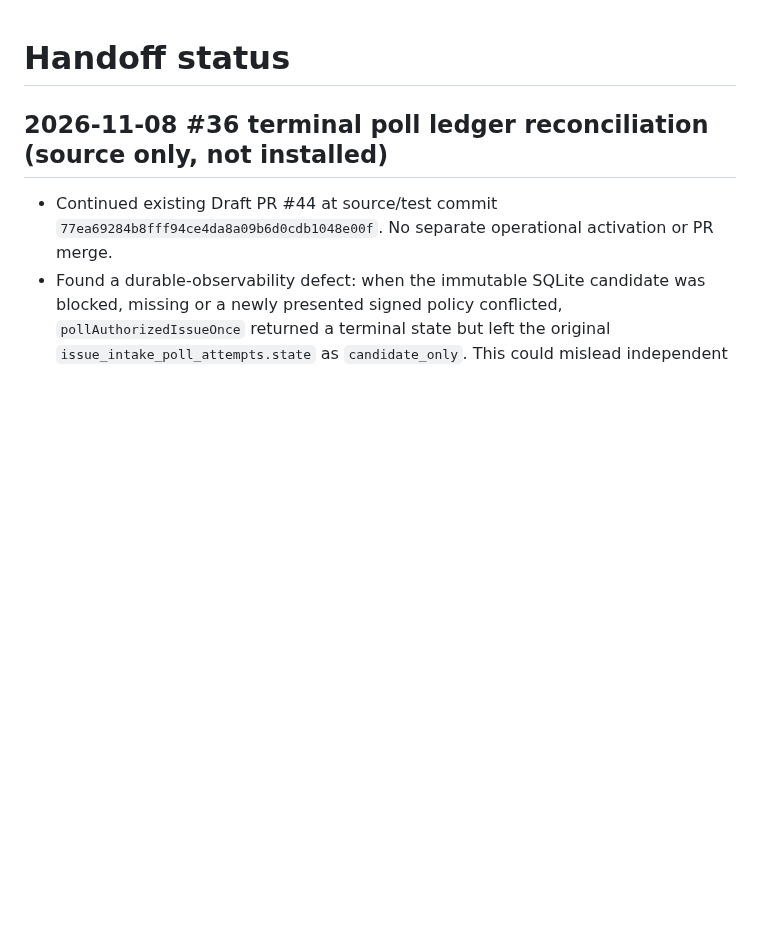
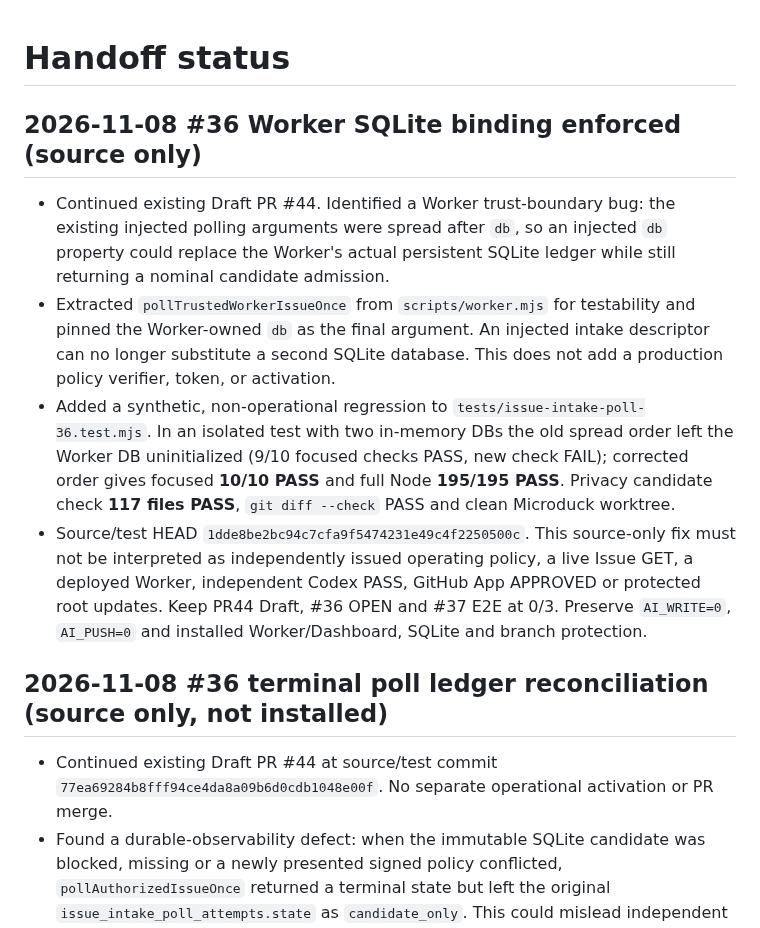
Before and after one commit to al-hub/mcp-dev-hub, a Markdown page: docs/STATUS.md, the part around the change. Rendered like a GitHub page; blank space fills up the shorter version.

Commit message:
docs(#36): record Worker-owned SQLite binding regression and tests

```diff
--- a/docs/STATUS.md
+++ b/docs/STATUS.md
@@ -1,4 +1,12 @@
 # Handoff status
+
+## 2026-11-08 #36 Worker SQLite binding enforced (source only)
+
+- Continued existing Draft PR #44. Identified a Worker trust-boundary bug: the existing injected polling arguments were spread after `db`, so an injected `db` property could replace the Worker's actual persistent SQLite ledger while still returning a nominal candidate admission.
+- Extracted `pollTrustedWorkerIssueOnce` from `scripts/worker.mjs` for testability and pinned the Worker-owned `db` as the final argument. An injected intake descriptor can no longer substitute a second SQLite database. This does not add a production policy verifier, token, or activation.
+- Added a synthetic, non-operational regression to `tests/issue-intake-poll-36.test.mjs`. In an isolated test with two in-memory DBs the old spread order left the Worker DB uninitialized (9/10 focused checks PASS, new check FAIL); corrected order gives focused **10/10 PASS** and full Node **195/195 PASS**. Privacy candidate check **117 files PASS**, `git diff --check` PASS and clean Microduck worktree.
+- Source/test HEAD `1dde8be2bc94c7cfa9f5474231e49c4f2250500c`. This source-only fix must not be interpreted as independently issued operating policy, a live Issue GET, a deployed Worker, independent Codex PASS, GitHub App APPROVED or protected root updates. Keep PR44 Draft, #36 OPEN and #37 E2E at 0/3. Preserve `AI_WRITE=0`, `AI_PUSH=0` and installed Worker/Dashboard, SQLite and branch protection.
+
 
 ## 2026-11-08 #36 terminal poll ledger reconciliation (source only, not installed)
 
```
